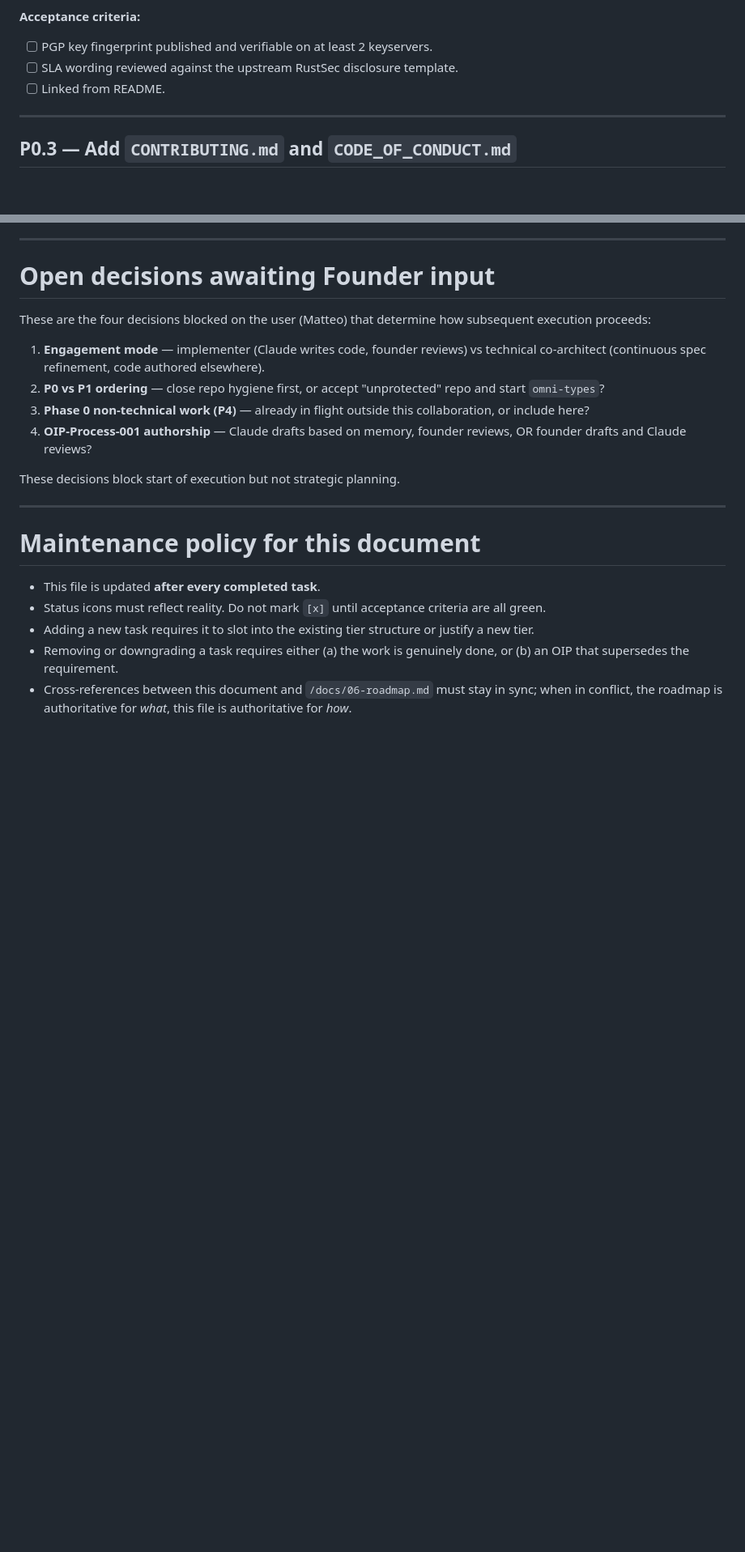
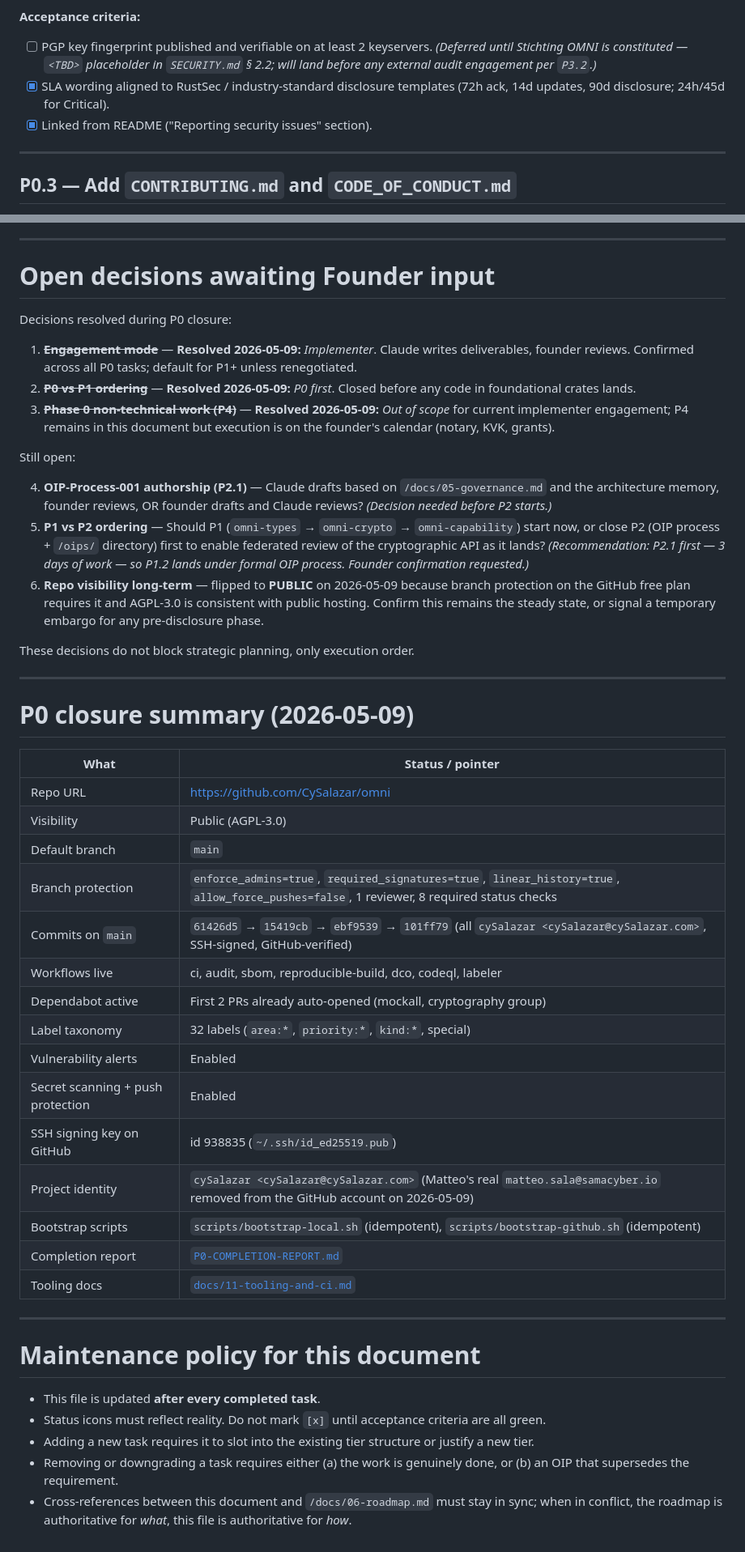
Before and after one commit to CySalazar/omni, a Markdown page: todo.md, 2 parts joined by grey strips. Shown at 81% size. GitHub-like rendering; blank space fills up the shorter version.

```diff
--- a/todo.md
+++ b/todo.md
@@ -87,9 +88,9 @@ P4 ──► (parallel everywhere, gates team hiring + Phase 1 start)
 - Hall of fame / bounty program: defer to OIP-Bounty-001 (P2 dependency).
 
 **Acceptance criteria:**
-- [ ] PGP key fingerprint published and verifiable on at least 2 keyservers.
-- [ ] SLA wording reviewed against the upstream RustSec disclosure template.
-- [ ] Linked from README.
+- [ ] PGP key fingerprint published and verifiable on at least 2 keyservers. *(Deferred until Stichting OMNI is constituted — `<TBD>` placeholder in `SECURITY.md` § 2.2; will land before any external audit engagement per `P3.2`.)*
+- [x] SLA wording aligned to RustSec / industry-standard disclosure templates (72h ack, 14d updates, 90d disclosure; 24h/45d for Critical).
+- [x] Linked from README ("Reporting security issues" section).
 
 ---
 
@@ -769,14 +770,41 @@ Each of P6.1–P6.8 will be expanded into its own task list when its correspondi
 
 # Open decisions awaiting Founder input
 
-These are the four decisions blocked on the user (Matteo) that determine how subsequent execution proceeds:
+Decisions resolved during P0 closure:
 
-1. **Engagement mode** — implementer (Claude writes code, founder reviews) vs technical co-architect (continuous spec refinement, code authored elsewhere).
-2. **P0 vs P1 ordering** — close repo hygiene first, or accept "unprotected" repo and start `omni-types`?
-3. **Phase 0 non-technical work (P4)** — already in flight outside this collaboration, or include here?
-4. **OIP-Process-001 authorship** — Claude drafts based on memory, founder reviews, OR founder drafts and Claude reviews?
+1. ~~**Engagement mode**~~ — **Resolved 2026-05-09:** *Implementer*. Claude writes deliverables, founder reviews. Confirmed across all P0 tasks; default for P1+ unless renegotiated.
+2. ~~**P0 vs P1 ordering**~~ — **Resolved 2026-05-09:** *P0 first*. Closed before any code in foundational crates lands.
+3. ~~**Phase 0 non-technical work (P4)**~~ — **Resolved 2026-05-09:** *Out of scope* for current implementer engagement; P4 remains in this document but execution is on the founder's calendar (notary, KVK, grants).
 
-These decisions block start of execution but not strategic planning.
+Still open:
+
+4. **OIP-Process-001 authorship (P2.1)** — Claude drafts based on `/docs/05-governance.md` and the architecture memory, founder reviews, OR founder drafts and Claude reviews? *(Decision needed before P2 starts.)*
+5. **P1 vs P2 ordering** — Should P1 (`omni-types` → `omni-crypto` → `omni-capability`) start now, or close P2 (OIP process + `/oips/` directory) first to enable federated review of the cryptographic API as it lands? *(Recommendation: P2.1 first — 3 days of work — so P1.2 lands under formal OIP process. Founder confirmation requested.)*
+6. **Repo visibility long-term** — flipped to **PUBLIC** on 2026-05-09 because branch protection on the GitHub free plan requires it and AGPL-3.0 is consistent with public hosting. Confirm this remains the steady state, or signal a temporary embargo for any pre-disclosure phase.
+
+These decisions do not block strategic planning, only execution order.
+
+---
+
+# P0 closure summary (2026-05-09)
+
+| What | Status / pointer |
+|---|---|
+| Repo URL | https://github.com/CySalazar/omni |
+| Visibility | Public (AGPL-3.0) |
+| Default branch | `main` |
+| Branch protection | `enforce_admins=true`, `required_signatures=true`, `linear_history=true`, `allow_force_pushes=false`, 1 reviewer, 8 required status checks |
+| Commits on `main` | `61426d5` → `15419cb` → `ebf9539` → `101ff79` (all `cySalazar <cySalazar@cySalazar.com>`, SSH-signed, GitHub-verified) |
+| Workflows live | ci, audit, sbom, reproducible-build, dco, codeql, labeler |
+| Dependabot active | First 2 PRs already auto-opened (mockall, cryptography group) |
+| Label taxonomy | 32 labels (`area:*`, `priority:*`, `kind:*`, special) |
+| Vulnerability alerts | Enabled |
+| Secret scanning + push protection | Enabled |
+| SSH signing key on GitHub | id 938835 (`~/.ssh/id_ed25519.pub`) |
+| Project identity | `cySalazar <cySalazar@cySalazar.com>` (Matteo's real `matteo.sala@samacyber.io` removed from the GitHub account on 2026-05-09) |
+| Bootstrap scripts | `scripts/bootstrap-local.sh` (idempotent), `scripts/bootstrap-github.sh` (idempotent) |
+| Completion report | [`P0-COMPLETION-REPORT.md`](P0-COMPLETION-REPORT.md) |
+| Tooling docs | [`docs/11-tooling-and-ci.md`](docs/11-tooling-and-ci.md) |
 
 ---
 
```
Also changed, not shown: other parts of todo.md (+28 -27 lines).
